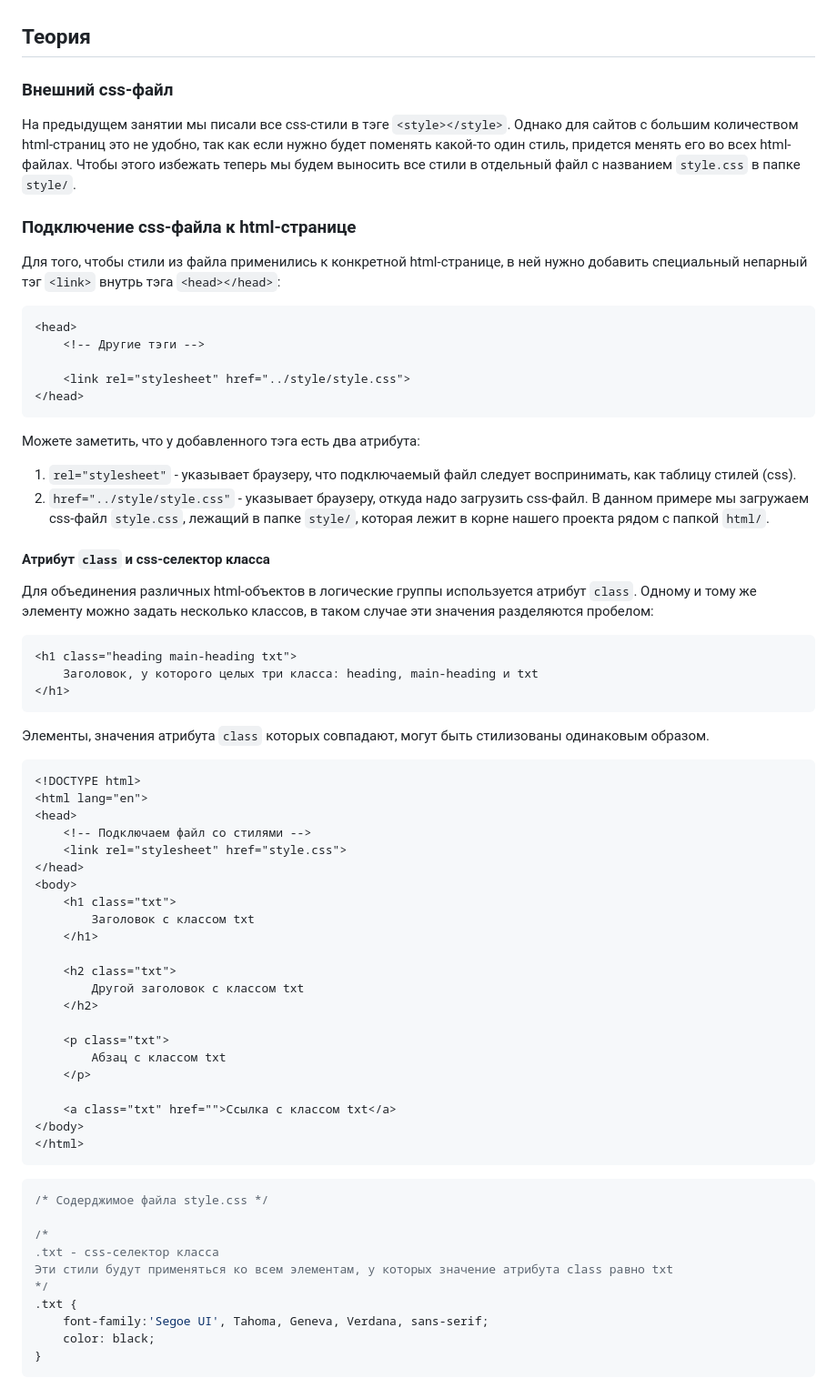
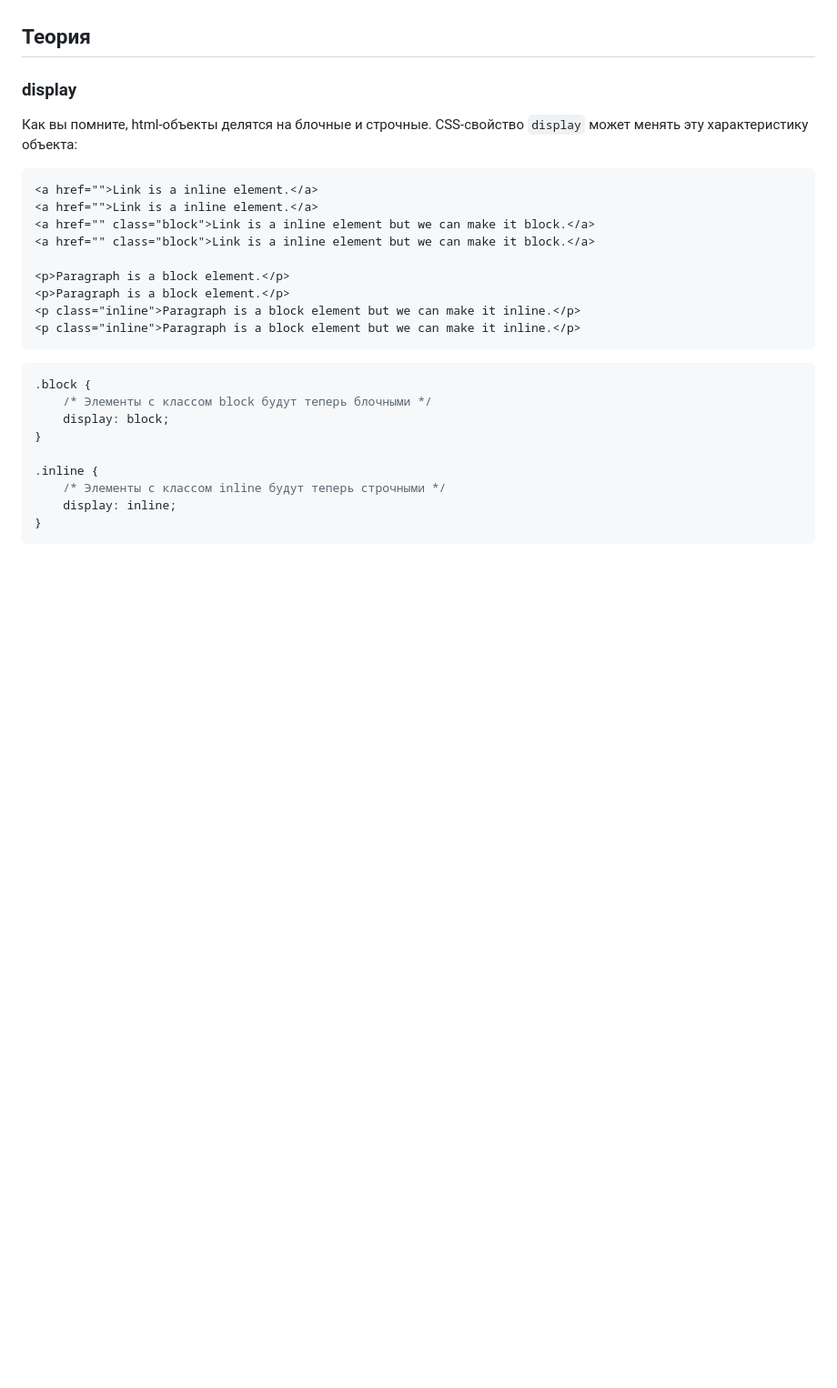
Before and after one commit to KATEHOK/coddy, a Markdown page: home-work.md, the part around the change printed below. Shown: that part at 91% size. Drawn GitHub-style; blank space fills up the shorter version.

````diff
--- a/home-work.md
+++ b/home-work.md
@@ -4,63 +4,27 @@
 
 ## Теория
 
-### Внешний css-файл
-На предыдущем занятии мы писали все css-стили в тэге `<style></style>`. Однако для сайтов с большим количеством html-страниц это не удобно, так как если нужно будет поменять какой-то один стиль, придется менять его во всех html-файлах. Чтобы этого избежать теперь мы будем выносить все стили в отдельный файл с названием `style.css` в папке `style/`.
+### display
+Как вы помните, html-объекты делятся на блочные и строчные. CSS-свойство `display` может менять эту характеристику объекта:
+```html
+<a href="">Link is a inline element.</a>
+<a href="">Link is a inline element.</a>
+<a href="" class="block">Link is a inline element but we can make it block.</a>
+<a href="" class="block">Link is a inline element but we can make it block.</a>
 
-### Подключение css-файла к html-странице
-Для того, чтобы стили из файла применились к конкретной html-странице, в ней нужно добавить специальный непарный тэг `<link>` внутрь тэга `<head></head>`:
-```html
-<head>
-    <!-- Другие тэги -->
-
-    <link rel="stylesheet" href="../style/style.css">
-</head>
-```
-Можете заметить, что у добавленного тэга есть два атрибута:
-1) `rel="stylesheet"` - указывает браузеру, что подключаемый файл следует воспринимать, как таблицу стилей (css).
-2) `href="../style/style.css"` - указывает браузеру, откуда надо загрузить css-файл. В данном примере мы загружаем css-файл `style.css`, лежащий в папке `style/`, которая лежит в корне нашего проекта рядом с папкой `html/`.
-
-#### Атрибут `class` и css-селектор класса
-Для объединения различных html-объектов в логические группы используется атрибут `class`. Одному и тому же элементу можно задать несколько классов, в таком случае эти значения разделяются пробелом:
-```html
-<h1 class="heading main-heading txt">
-    Заголовок, у которого целых три класса: heading, main-heading и txt
-</h1>
-```
-Элементы, значения атрибута `class` которых совпадают, могут быть стилизованы одинаковым образом.
-```html
-<!DOCTYPE html>
-<html lang="en">
-<head>
-    <!-- Подключаем файл со стилями -->
-    <link rel="stylesheet" href="style.css">
-</head>
-<body>
-    <h1 class="txt">
-        Заголовок с классом txt
-    </h1>
-
-    <h2 class="txt">
-        Другой заголовок с классом txt
-    </h2>
-
-    <p class="txt">
-        Абзац с классом txt
-    </p>
-
-    <a class="txt" href="">Ссылка с классом txt</a>
-</body>
-</html>
+<p>Paragraph is a block element.</p>
+<p>Paragraph is a block element.</p>
+<p class="inline">Paragraph is a block element but we can make it inline.</p>
+<p class="inline">Paragraph is a block element but we can make it inline.</p>
 ```
 ```css
-/* Содерджимое файла style.css */
+.block {
+    /* Элементы с классом block будут теперь блочными */
+    display: block;
+}
 
-/*
-.txt - css-селектор класса
-Эти стили будут применяться ко всем элементам, у которых значение атрибута class равно txt
-*/
-.txt {
-    font-family:'Segoe UI', Tahoma, Geneva, Verdana, sans-serif;
-    color: black;
+.inline {
+    /* Элементы с классом inline будут теперь строчными */
+    display: inline;
 }
 ```
````
Also changed, not shown: other parts of home-work.md (+75 -30 lines), home-work_to_2024-10-20.md (added, +122 -0 lines), pics/2024-10-27_demo-display.png (added), pics/2024-10-27_demo-list-style-type.png (added), pics/2024-10-27_index.png (added), pics/2024-10-27_types.png (added), 2 other files.
